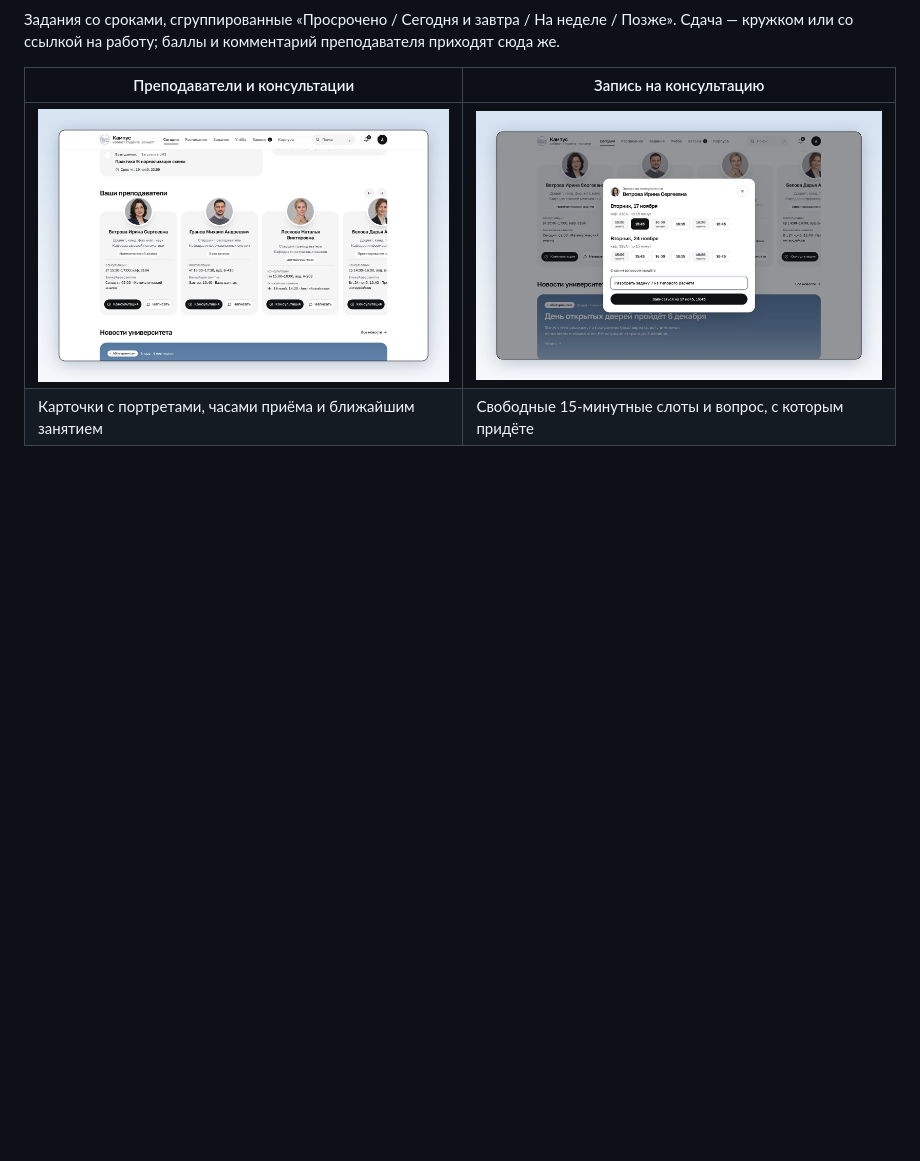
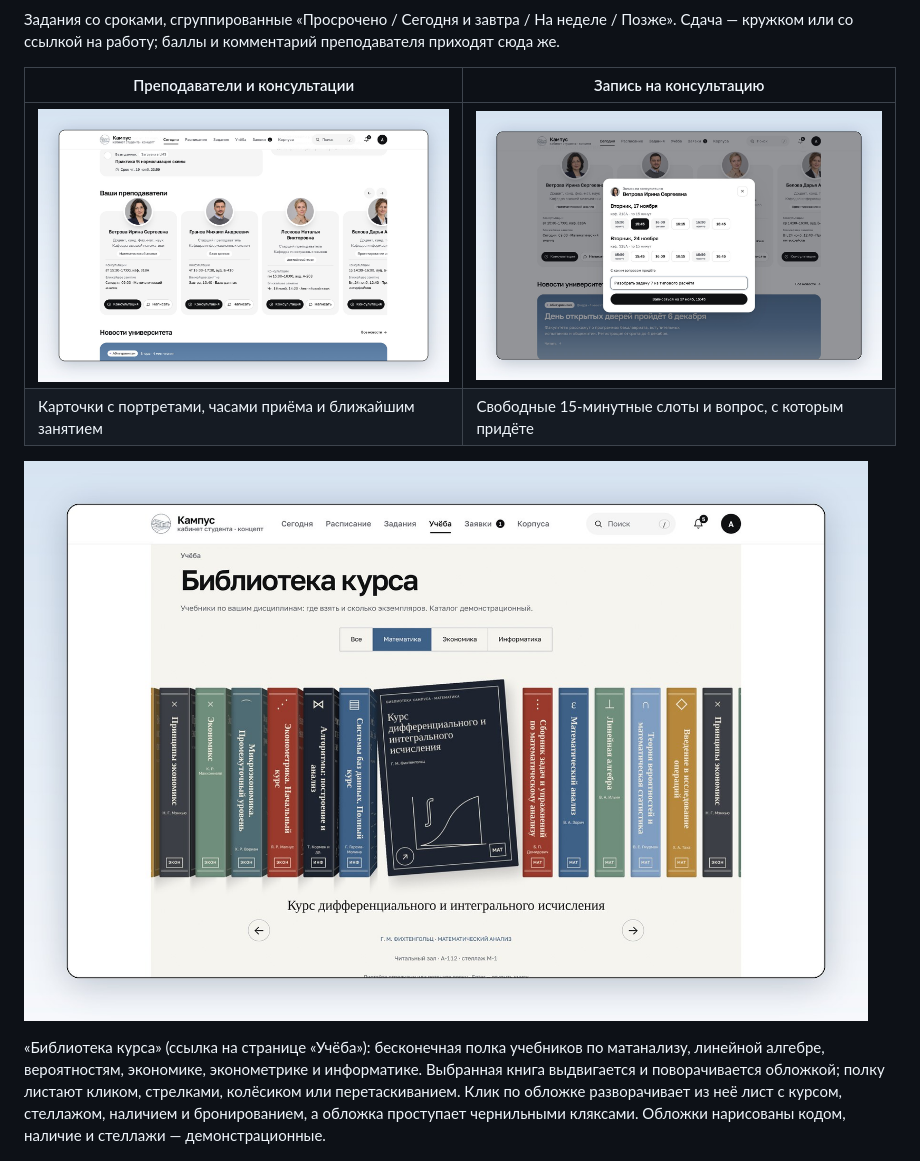
Before and after one commit to MGIMO-MIEM-HERO/student-ai-campus, a Markdown page: README.md, the part around the change. GitHub-like rendering; pictures changed too: docs/screenshots/student-library.jpg (added); blank space fills up the shorter version.

Commit message:
Библиотека курса: 3D-полка учебников с поворотом обложки и раскрытием листа; исправлено переполнение на 320px
Co-Authored-By: Claude Opus 5.5 <noreply@anthropic.com>
Claude-Session: https://claude.ai/code/session_01WXnceTRAi8bW5CZN4AeUqz

```diff
--- a/README.md
+++ b/README.md
@@ -24,6 +24,10 @@
 | --- | --- |
 | ![Карусель преподавателей](docs/screenshots/student-teachers.jpg) | ![Запись на консультацию](docs/screenshots/student-consult.jpg) |
 | Карточки с портретами, часами приёма и ближайшим занятием | Свободные 15-минутные слоты и вопрос, с которым придёте |
+
+![Библиотека курса](docs/screenshots/student-library.jpg)
+
+«Библиотека курса» (ссылка на странице «Учёба»): бесконечная полка учебников по матанализу, линейной алгебре, вероятностям, экономике, эконометрике и информатике. Выбранная книга выдвигается и поворачивается обложкой; полку листают кликом, стрелками, колёсиком или перетаскиванием. Клик по обложке разворачивает из неё лист с курсом, стеллажом, наличием и бронированием, а обложка проступает чернильными кляксами. Обложки нарисованы кодом, наличие и стеллажи — демонстрационные.
 
 ![3D-модель кампуса](docs/screenshots/student-campus3d.jpg)
 
```
Also changed, not shown: 7 other files.
